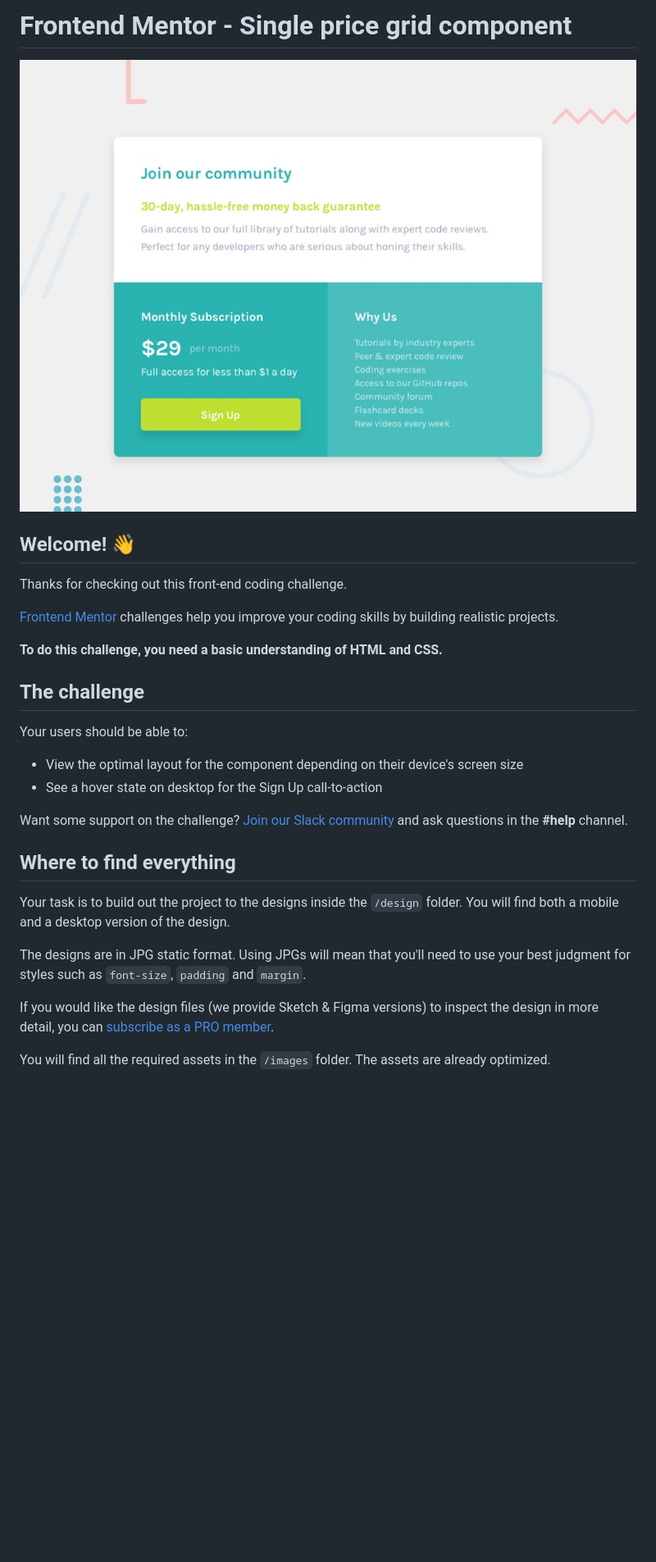
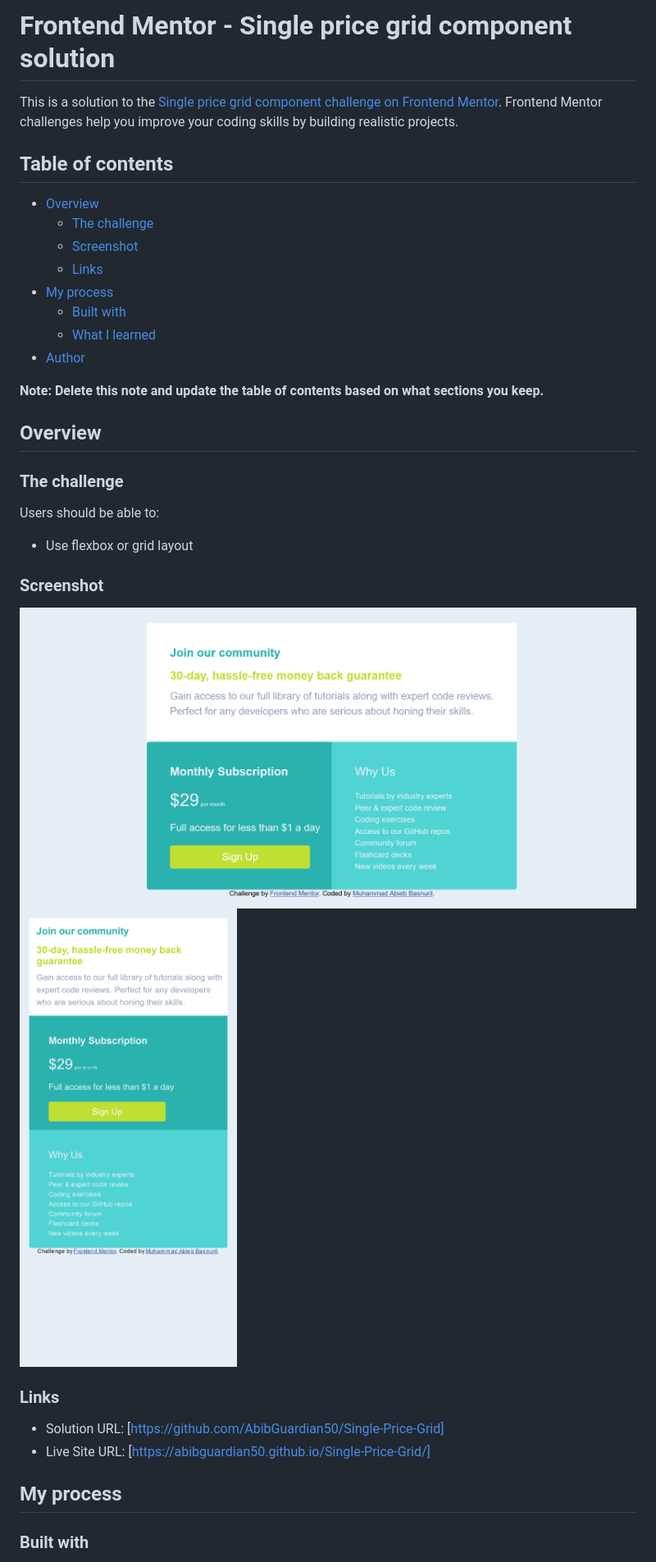
Before and after one commit to AbibGuardian50/Single-Price-Grid, a Markdown page: README.md, the part around the change printed below. Shown: that part at 82% size. Drawn GitHub-style; pictures changed too: Desktop.png (added), Mobile.png (added); blank space fills up the shorter version.

```diff
--- a/README.md
+++ b/README.md
@@ -1,31 +1,39 @@
-# Frontend Mentor - Single price grid component
+# Frontend Mentor - Single price grid component solution
 
-![Design preview for the Single price grid component coding challenge](./design/desktop-preview.jpg)
+This is a solution to the [Single price grid component challenge on Frontend Mentor](https://www.frontendmentor.io/challenges/single-price-grid-component-5ce41129d0ff452fec5abbbc). Frontend Mentor challenges help you improve your coding skills by building realistic projects.
 
-## Welcome! 👋
+## Table of contents
 
-Thanks for checking out this front-end coding challenge.
+- [Overview](#overview)
+  - [The challenge](#the-challenge)
+  - [Screenshot](#screenshot)
+  - [Links](#links)
+- [My process](#my-process)
+  - [Built with](#built-with)
+  - [What I learned](#what-i-learned)
+- [Author](#author)
 
-[Frontend Mentor](https://www.frontendmentor.io) challenges help you improve your coding skills by building realistic projects.
+**Note: Delete this note and update the table of contents based on what sections you keep.**
 
-**To do this challenge, you need a basic understanding of HTML and CSS.**
+## Overview
 
-## The challenge
+### The challenge
 
-Your users should be able to:
+Users should be able to:
 
-- View the optimal layout for the component depending on their device's screen size
-- See a hover state on desktop for the Sign Up call-to-action
+- Use flexbox or grid layout
 
-Want some support on the challenge? [Join our Slack community](https://www.frontendmentor.io/slack) and ask questions in the **#help** channel.
+### Screenshot
 
-## Where to find everything
+![](./Desktop.png)
+![](./Mobile.png)
 
-Your task is to build out the project to the designs inside the `/design` folder. You will find both a mobile and a desktop version of the design.
+### Links
 
-The designs are in JPG static format. Using JPGs will mean that you'll need to use your best judgment for styles such as `font-size`, `padding` and `margin`.
+- Solution URL: [https://github.com/AbibGuardian50/Single-Price-Grid]
+- Live Site URL: [https://abibguardian50.github.io/Single-Price-Grid/]
 
-If you would like the design files (we provide Sketch & Figma versions) to inspect the design in more detail, you can [subscribe as a PRO member](https://www.frontendmentor.io/pro).
+## My process
 
-You will find all the required assets in the `/images` folder. The assets are already optimized.
+### Built with
 
```
Also changed, not shown: other parts of README.md (+7 -53 lines), 1 other file.
